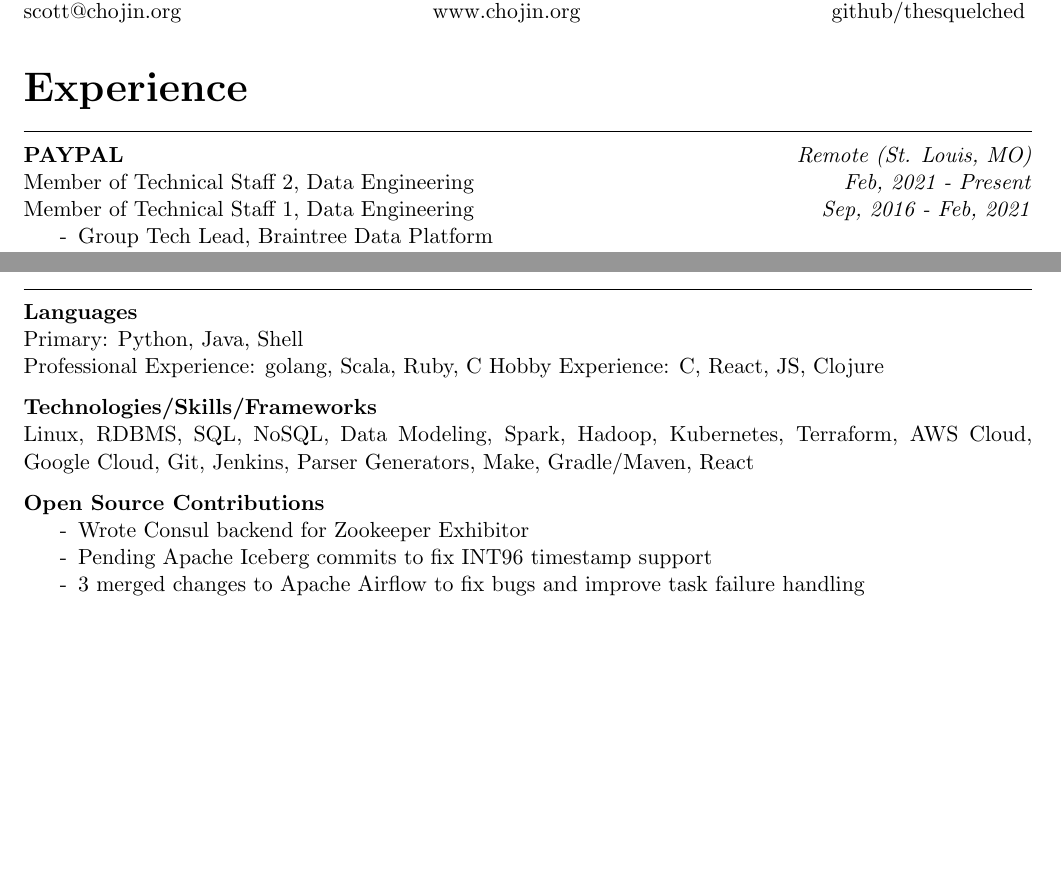
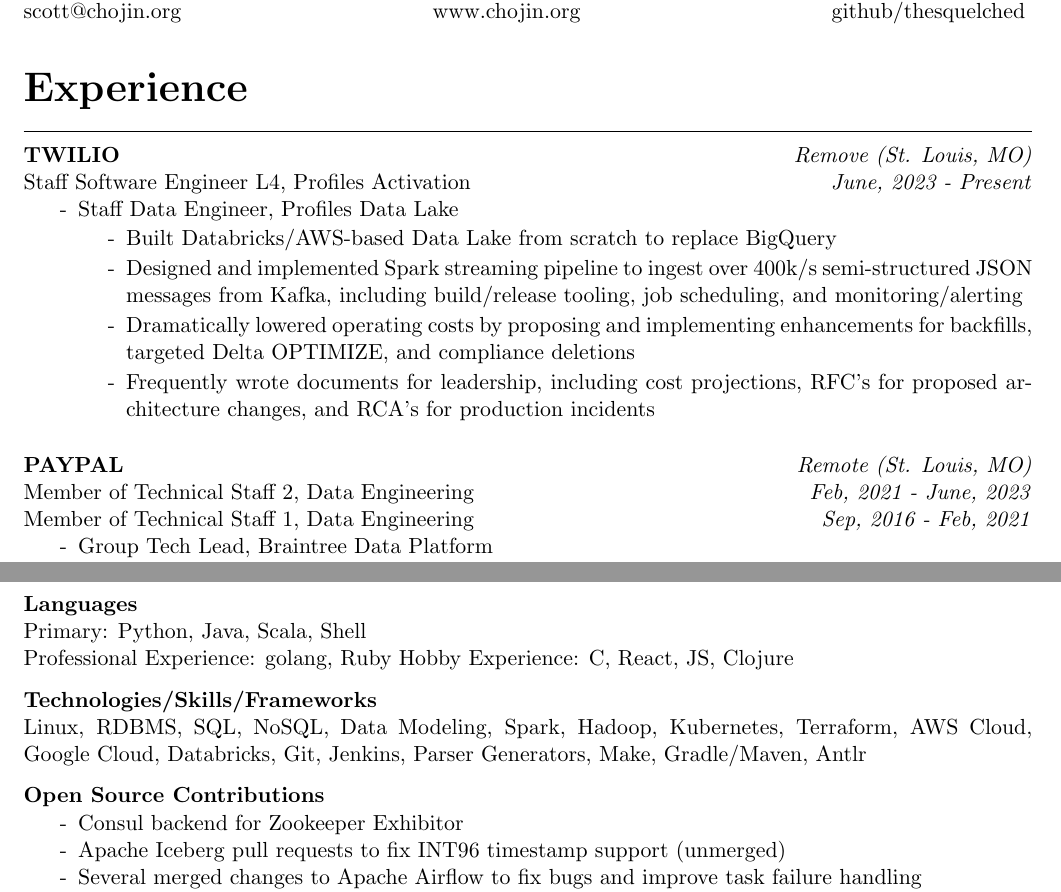
Before and after one commit to thesquelched/resume, a LaTeX CV (resume.tex): two parts of pages 1 and 2 of 3 before the commit and two parts of pages 1 and 3 of 3 after it, joined at a grey line, cut so that both start at the same text, the shorter picture padded with empty space. Compiled offline with pdfLaTeX.

Commit message:
Update resume for twilio

```diff
--- a/resume.tex
+++ b/resume.tex
@@ -48,8 +48,21 @@
 \hrule
 \vspace{0.1in}
 
+\textbf{TWILIO} \hfill \textit{Remove (St. Louis, MO)} \\
+Staff Software Engineer L4, Profiles Activation \hfill \textit{June, 2023 - Present}
+\begin{pitemize}
+    \item[-]Staff Data Engineer, Profiles Data Lake
+    \begin{pitemize}
+        \item[-]Built Databricks/AWS-based Data Lake from scratch to replace BigQuery
+        \item[-]Designed and implemented Spark streaming pipeline to ingest over 400k/s semi-structured JSON messages from Kafka, including build/release tooling, job scheduling, and monitoring/alerting
+        \item[-]Dramatically lowered operating costs by proposing and implementing enhancements for backfills, targeted Delta OPTIMIZE, and compliance deletions
+        \item[-]Frequently wrote documents for leadership, including cost projections, RFC's for proposed architecture changes, and RCA's for production incidents
+    \end{pitemize}
+\end{pitemize}
+
+\vspace{0.2in}
 \textbf{PAYPAL} \hfill \textit{Remote (St. Louis, MO)} \\
-Member of Technical Staff 2, Data Engineering \hfill \textit{Feb, 2021 - Present} \\
+Member of Technical Staff 2, Data Engineering \hfill \textit{Feb, 2021 - June, 2023} \\
 Member of Technical Staff 1, Data Engineering \hfill \textit{Sep, 2016 - Feb, 2021}
 \begin{pitemize}
     \item[-]Group Tech Lead, Braintree Data Platform
@@ -155,22 +168,22 @@
 \hrule
 \vspace{0.1in}
 \textbf{Languages} \\
-Primary: Python, Java, Shell \\
-Professional Experience: golang, Scala, Ruby, C
+Primary: Python, Java, Scala, Shell \\
+Professional Experience: golang, Ruby
 Hobby Experience: C, React, JS, Clojure
 
 \vspace{0.1in}
 
 \textbf{Technologies/Skills/Frameworks} \\
-Linux, RDBMS, SQL, NoSQL, Data Modeling, Spark, Hadoop, Kubernetes, Terraform, AWS Cloud, Google Cloud, Git, Jenkins, Parser Generators, Make, Gradle/Maven, React
+Linux, RDBMS, SQL, NoSQL, Data Modeling, Spark, Hadoop, Kubernetes, Terraform, AWS Cloud, Google Cloud, Databricks, Git, Jenkins, Parser Generators, Make, Gradle/Maven, Antlr
 
 \vspace{0.1in}
 
 \textbf{Open Source Contributions}
 \begin{itemize}
-    \item[-]Wrote Consul backend for Zookeeper Exhibitor
-    \item[-]Pending Apache Iceberg commits to fix INT96 timestamp support
-    \item[-]3 merged changes to Apache Airflow to fix bugs and improve task failure handling
+    \item[-]Consul backend for Zookeeper Exhibitor
+    \item[-]Apache Iceberg pull requests to fix INT96 timestamp support (unmerged)
+    \item[-]Several merged changes to Apache Airflow to fix bugs and improve task failure handling
     \item[-]Various bug reports and fixes
 \end{itemize}
 
```
